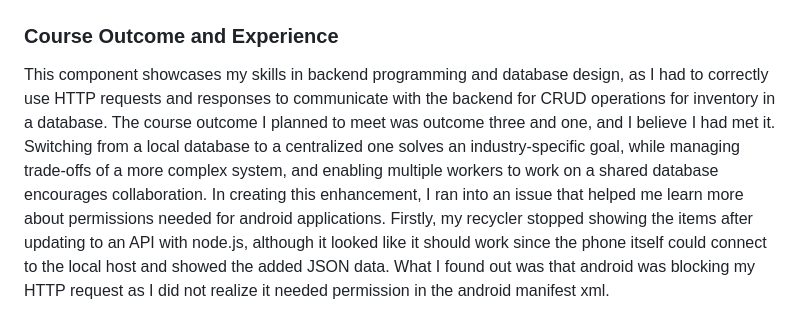
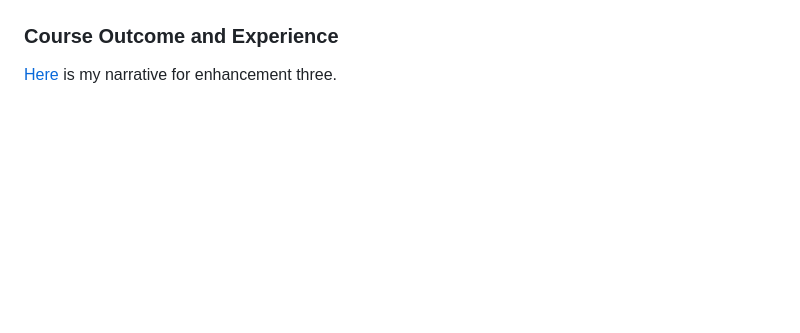
Before and after one commit to cilelol/cilelol.github.io, a Markdown page: README.md, the part around the change. Rendered like a GitHub page; blank space fills up the shorter version.

```diff
--- a/README.md
+++ b/README.md
@@ -108,4 +108,4 @@ In this code snippet in my add and update item function, the application can qui
 For my final enhancement, I wanted to use a cloud-based database instead of my local SQL database. In a warehouse setting, multiple people may be taking in or sending out inventory, so it is important that the database is shared between all workers simultaneously. To accomplish this, I chose to use MongoDB Atlus to host the database, with Node.js and Express as the middleware layer to handle database operations. Retrofit was then used in my application to communicate with the API and enabling syncronization between multiple devices. Below is the inventory shown on the android application, and MongoDB Atlus showing the added item into the database:
 ![mongodb inventory](mongodbitems.png) ![Inventory in application](Inventory.png)
 ### Course Outcome and Experience
-This component showcases my skills in backend programming and database design, as I had to correctly use HTTP requests and responses to communicate with the backend for CRUD operations for inventory in a database. The course outcome I planned to meet was outcome three and one, and I believe I had met it. Switching from a local database to a centralized one solves an industry-specific goal, while managing trade-offs of a more complex system, and enabling multiple workers to work on a shared database encourages collaboration. In creating this enhancement, I ran into an issue that helped me learn more about permissions needed for android applications. Firstly, my recycler stopped showing the items after updating to an API with node.js, although it looked like it should work since the phone itself could connect to the local host and showed the added JSON data. What I found out was that android was blocking my HTTP request as I did not realize it needed permission in the android manifest xml.
+[Here](MilestoneFour.pdf) is my narrative for enhancement three.
```
